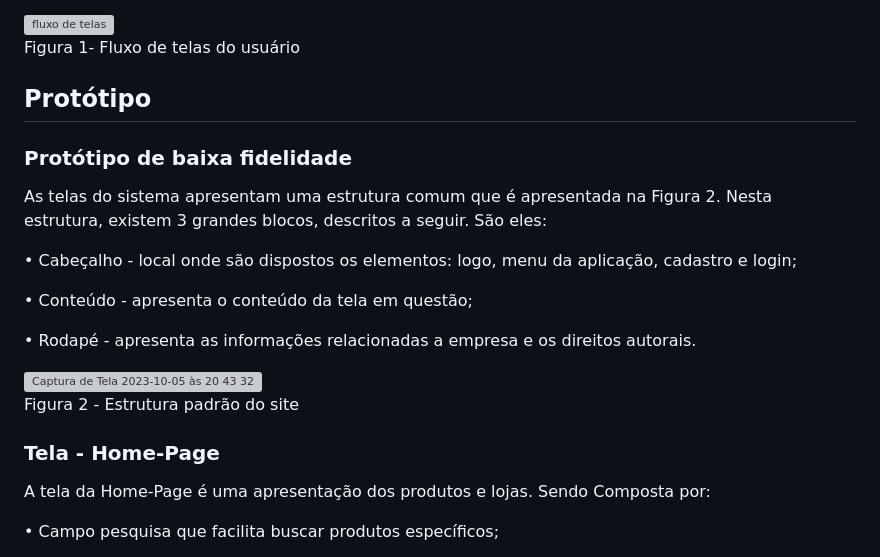
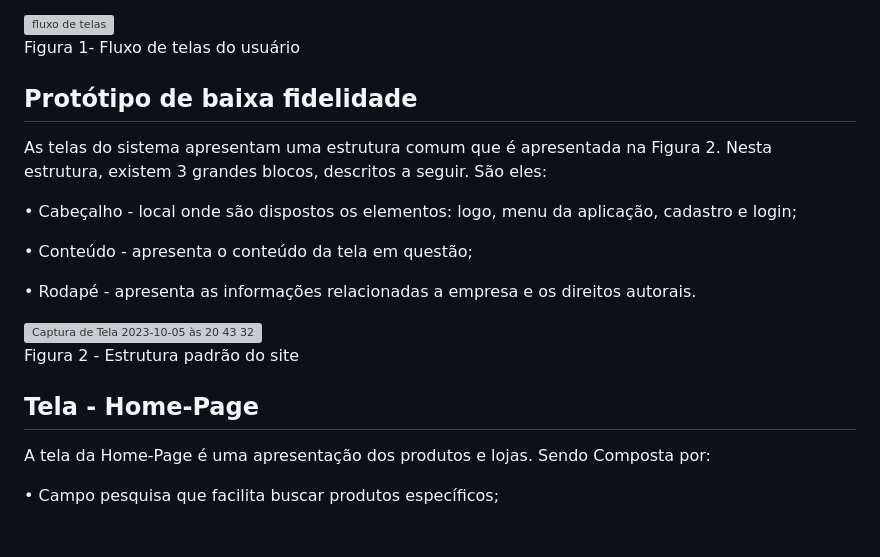
Before and after one commit to ICEI-PUC-Minas-PMV-ADS/pmv-ads-2023-2-e1-proj-web-t14-pmv-ads-2023-2-e1-ProjCatalogoMercado, a Markdown page: documentos/04-Projeto de Interface.md, the part around one of its changes. GitHub-like rendering; grey boxes are pictures that could not be loaded.

```diff
--- a/documentos/04-Projeto de Interface.md
+++ b/documentos/04-Projeto de Interface.md
@@ -9,9 +9,7 @@ O diagrama apresentado na Figura 1 mostra o fluxo de interação do usuário pel
 
 Figura 1- Fluxo de telas do usuário
 
-## Protótipo
-
-### Protótipo de baixa fidelidade
+## Protótipo de baixa fidelidade
 
 As telas do sistema apresentam uma estrutura comum que é apresentada na Figura 2. Nesta estrutura, existem 3 grandes blocos, descritos a seguir. São eles:
 
@@ -25,7 +23,7 @@ As telas do sistema apresentam uma estrutura comum que é apresentada na Figura
 
 Figura 2 - Estrutura padrão do site
 
-### Tela - Home-Page
+## Tela - Home-Page
 
 A tela da Home-Page é uma apresentação dos produtos e lojas. Sendo Composta por:
 
```
Also changed, not shown: other parts of documentos/04-Projeto de Interface.md (+7 -7 lines).
